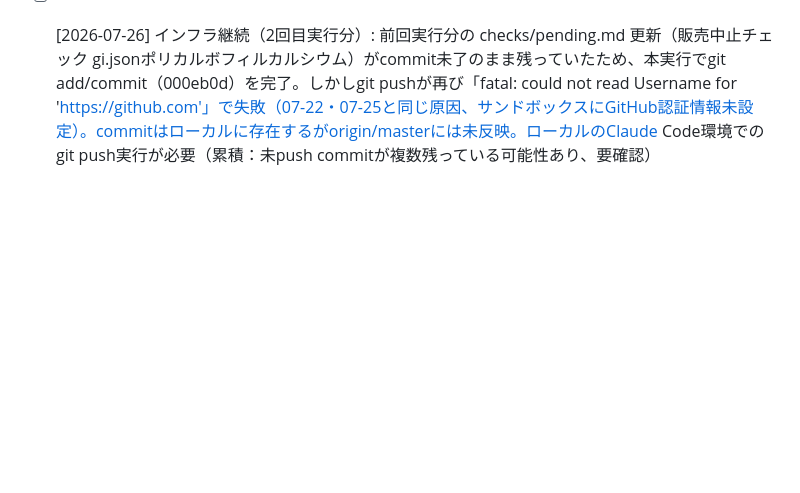
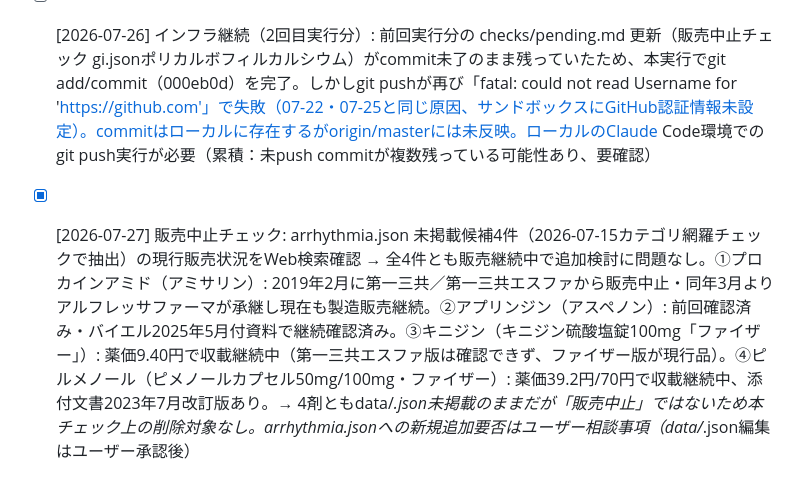
Before and after one commit to shin729/yakuapp, a Markdown page: checks/pending.md, the part around the change. Rendered like a GitHub page; blank space fills up the shorter version.

Commit message:
routine: [販売中止チェック] arrhythmia.json 未掲載候補4件

```diff
--- a/checks/pending.md
+++ b/checks/pending.md
@@ -639,4 +639,6 @@ routinesによる発見事項を記録するファイル。
 
 - [ ] [2026-07-26] インフラ継続（2回目実行分）: 前回実行分の checks/pending.md 更新（販売中止チェック gi.jsonポリカルボフィルカルシウム）がcommit未了のまま残っていたため、本実行でgit add/commit（000eb0d）を完了。しかしgit pushが再び「fatal: could not read Username for 'https://github.com'」で失敗（07-22・07-25と同じ原因、サンドボックスにGitHub認証情報未設定）。commitはローカルに存在するがorigin/masterには未反映。ローカルのClaude Code環境でのgit push実行が必要（累積：未push commitが複数残っている可能性あり、要確認）
 
-<!-- 最終チェック: 2026-07-26 / 次回: 販売中止チェック（恒久的な販売中止・市場消滅のみ削除対象。出荷調整/出荷停止・限定出荷は再開見込みのため対応不要。供給/流通ステータスは早見表に記載しない＝薬の効き目重視） / 対象: 未確認カテゴリから優先度の高い薬剤を選定 -->
+- [x] [2026-07-27] 販売中止チェック: arrhythmia.json 未掲載候補4件（2026-07-15カテゴリ網羅チェックで抽出）の現行販売状況をWeb検索確認 → 全4件とも販売継続中で追加検討に問題なし。①プロカインアミド（アミサリン）: 2019年2月に第一三共／第一三共エスファから販売中止・同年3月よりアルフレッサファーマが承継し現在も製造販売継続。②アプリンジン（アスペノン）: 前回確認済み・バイエル2025年5月付資料で継続確認済み。③キニジン（キニジン硫酸塩錠100mg「ファイザー」）: 薬価9.40円で収載継続中（第一三共エスファ版は確認できず、ファイザー版が現行品）。④ピルメノール（ピメノールカプセル50mg/100mg・ファイザー）: 薬価39.2円/70円で収載継続中、添付文書2023年7月改訂版あり。→ 4剤ともdata/*.json未掲載のままだが「販売中止」ではないため本チェック上の削除対象なし。arrhythmia.jsonへの新規追加要否はユーザー相談事項（data/*.json編集はユーザー承認後）
+
+<!-- 最終チェック: 2026-07-27 / 次回: カテゴリ網羅チェック / 対象: 未確認カテゴリから優先度の高いものを選定（例: endocrine.json, ophthalmo.json, ortho.json, sleep_anxiety.json 等） -->
```
